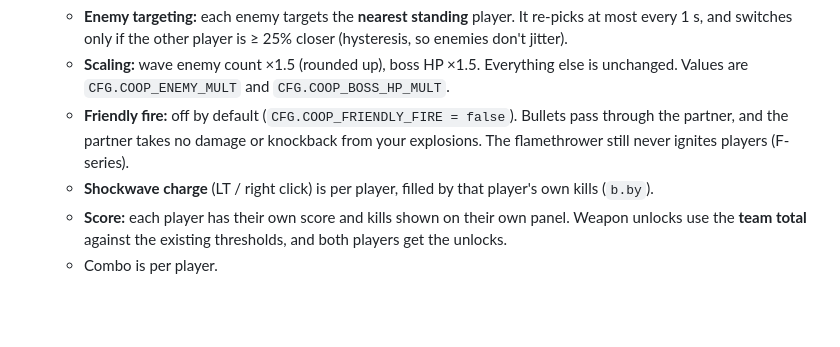
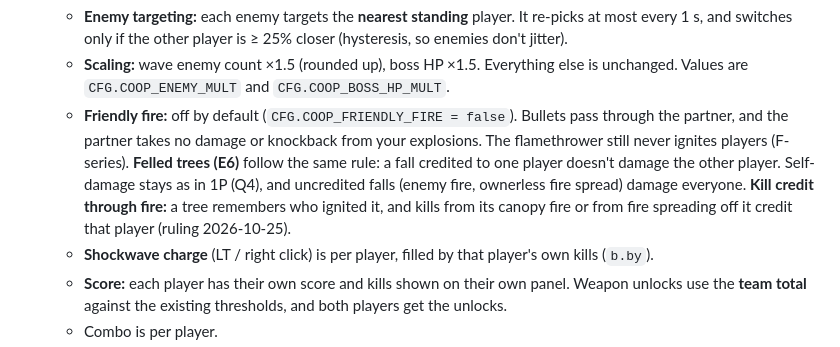
Before and after one commit to Memphis-Rain/Rambo, a Markdown page: docs/SPEC.md, the part around the change. GitHub-like rendering; blank space fills up the shorter version.

Commit message:
Spec M11 K6: no friendly fire from credited tree falls; fire kill credit follows igniter
Co-Authored-By: Claude Opus 5.5 <noreply@anthropic.com>

```diff
--- a/docs/SPEC.md
+++ b/docs/SPEC.md
@@ -689,7 +689,7 @@ This is the one new game mode the user asked for, so it is an explicit exception
 - **K6. Rules in 2P.**
   - **Enemy targeting:** each enemy targets the **nearest standing** player. It re-picks at most every 1 s, and switches only if the other player is ≥ 25% closer (hysteresis, so enemies don't jitter).
   - **Scaling:** wave enemy count ×1.5 (rounded up), boss HP ×1.5. Everything else is unchanged. Values are `CFG.COOP_ENEMY_MULT` and `CFG.COOP_BOSS_HP_MULT`.
-  - **Friendly fire:** off by default (`CFG.COOP_FRIENDLY_FIRE = false`). Bullets pass through the partner, and the partner takes no damage or knockback from your explosions. The flamethrower still never ignites players (F-series).
+  - **Friendly fire:** off by default (`CFG.COOP_FRIENDLY_FIRE = false`). Bullets pass through the partner, and the partner takes no damage or knockback from your explosions. The flamethrower still never ignites players (F-series). **Felled trees (E6)** follow the same rule: a fall credited to one player doesn't damage the other player. Self-damage stays as in 1P (Q4), and uncredited falls (enemy fire, ownerless fire spread) damage everyone. **Kill credit through fire:** a tree remembers who ignited it, and kills from its canopy fire or from fire spreading off it credit that player (ruling 2026-10-25).
   - **Shockwave charge** (LT / right click) is per player, filled by that player's own kills (`b.by`).
   - **Score:** each player has their own score and kills shown on their own panel. Weapon unlocks use the **team total** against the existing thresholds, and both players get the unlocks.
   - Combo is per player.
```
